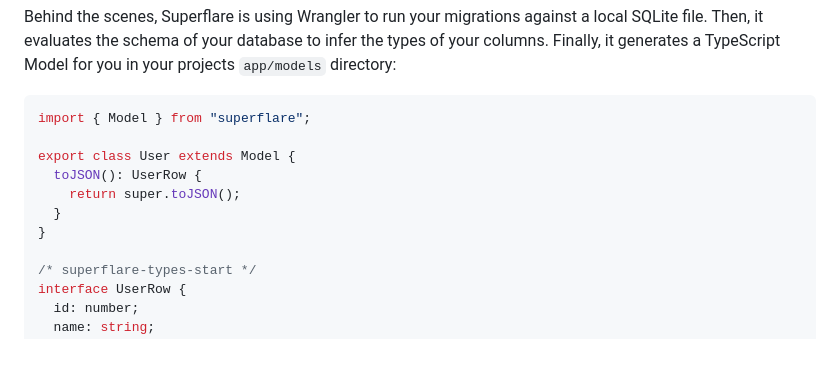
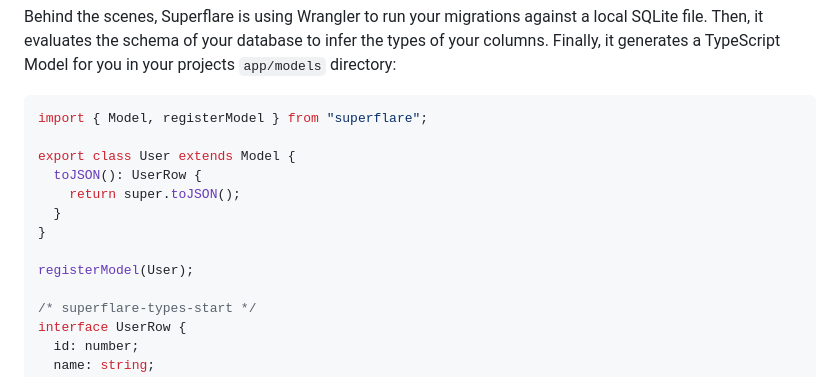
Before and after one commit to falcon696/superflare, a Markdown page: packages/superflare/README.md, the part around the change. GitHub-like rendering; blank space fills up the shorter version.

Commit message:
Add note about registerModel

````diff
--- a/packages/superflare/README.md
+++ b/packages/superflare/README.md
@@ -53,13 +53,15 @@ npx superflare migrate --create
 Behind the scenes, Superflare is using Wrangler to run your migrations against a local SQLite file. Then, it evaluates the schema of your database to infer the types of your columns. Finally, it generates a TypeScript Model for you in your projects `app/models` directory:
 
 ```typescript
-import { Model } from "superflare";
+import { Model, registerModel } from "superflare";
 
 export class User extends Model {
   toJSON(): UserRow {
     return super.toJSON();
   }
 }
+
+registerModel(User);
 
 /* superflare-types-start */
 interface UserRow {
````
Also changed, not shown: 1 other file.
